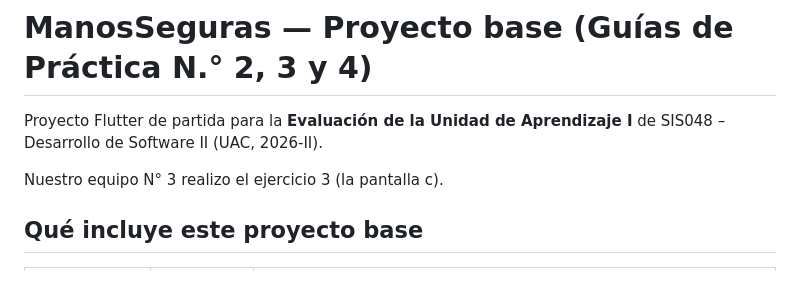
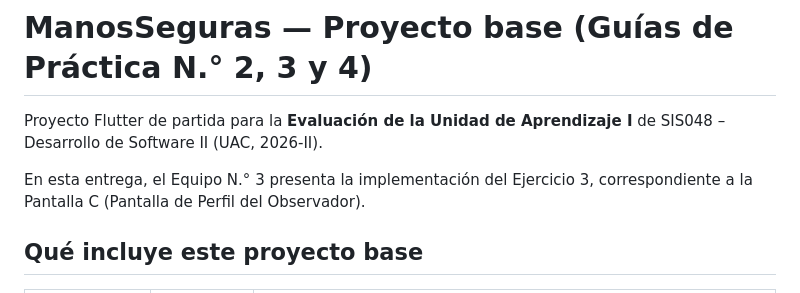
Before and after one commit to Yuuki-2026/manos-seguras-examen-ejercicio-3, a Markdown page: README.md, the part around the change. Rendered like a GitHub page.

```diff
--- a/README.md
+++ b/README.md
@@ -3,7 +3,7 @@
 Proyecto Flutter de partida para la **Evaluación de la Unidad de
 Aprendizaje I** de SIS048 – Desarrollo de Software II (UAC, 2026-II).
 
-Nuestro equipo N° 3 realizo el ejercicio 3 (la pantalla c).
+En esta entrega, el Equipo N.° 3 presenta la implementación del Ejercicio 3, correspondiente a la Pantalla C (Pantalla de Perfil del Observador).
 
 ## Qué incluye este proyecto base
 
```
